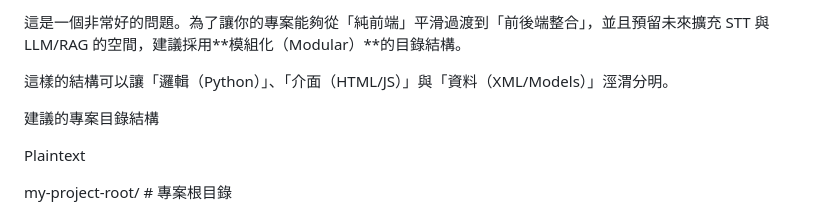
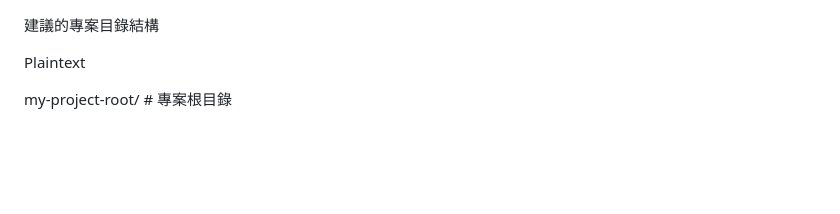
Before and after one commit to YU-XIANG-0925/research-system-project, a Markdown page: README.md, the part around the change. GitHub-like rendering; blank space fills up the shorter version.

```diff
--- a/README.md
+++ b/README.md
@@ -1,10 +1,3 @@
-這是一個非常好的問題。為了讓你的專案能夠從「純前端」平滑過渡到「前後端整合」，並且預留未來擴充 STT 與 LLM/RAG 的空間，建議採用\*\*模組化（Modular）\*\*的目錄結構。
-
-
-
-這樣的結構可以讓「邏輯（Python）」、「介面（HTML/JS）」與「資料（XML/Models）」涇渭分明。
-
-
 
 建議的專案目錄結構
 
```
